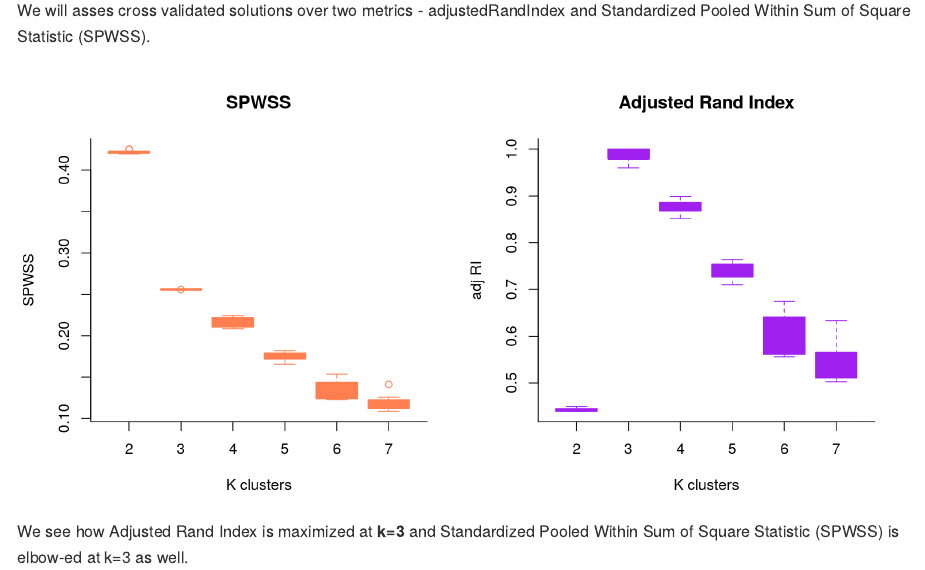
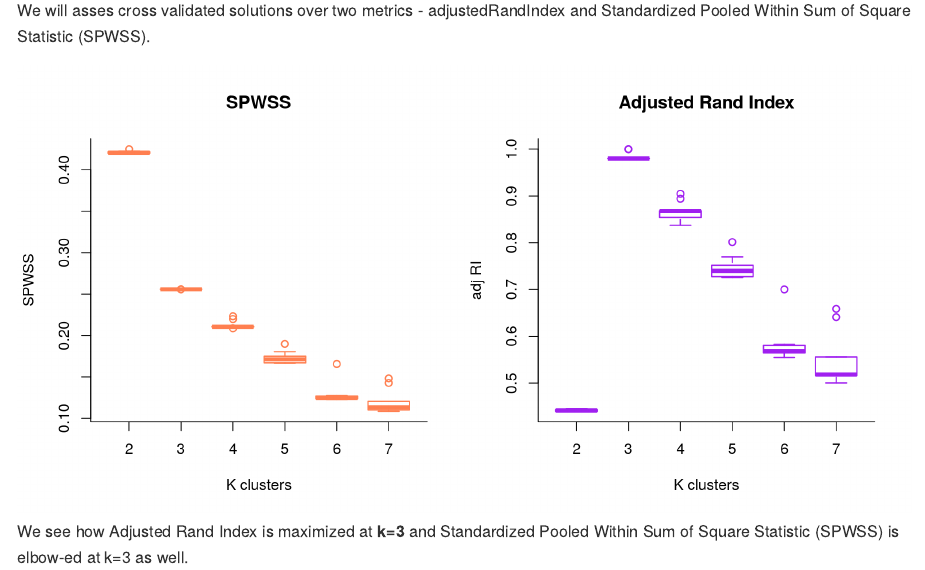
Before and after one commit to arorarshi/MOSAIC_old, an R Markdown document (README.Rmd): the page in a window 1100 px wide, from 1780 px down. The pictures show the output file README.md that the author committed with the source, drawn offline in the style of GitHub; long lines of code are wrapped.

Commit message:
fix color

````diff
--- a/README.Rmd
+++ b/README.Rmd
@@ -109,9 +109,9 @@ for(i in 1:length(cv.fit)){
 
 par(mfrow=c(1,2))
 par(bty="l")
-boxplot(spwss, names=2:7, col="coral", ylab="SPWSS", xlab="K clusters", main= "SPWSS",border="coral")
+boxplot(spwss, names=2:7, ylab="SPWSS", xlab="K clusters", main= "SPWSS",border="coral", lwd=1.5)
 
-boxplot(adjR, names=2:7, col="purple", ylab="adj RI", xlab="K clusters", main= "Adjusted Rand Index",border="purple")
+boxplot(adjR, names=2:7, ylab="adj RI", xlab="K clusters", main= "Adjusted Rand Index",border="purple", lwd=1.5)
 
 ```
 
````
Also changed, not shown: README.md, README_figures/README-unnamed-chunk-4-1.png.
